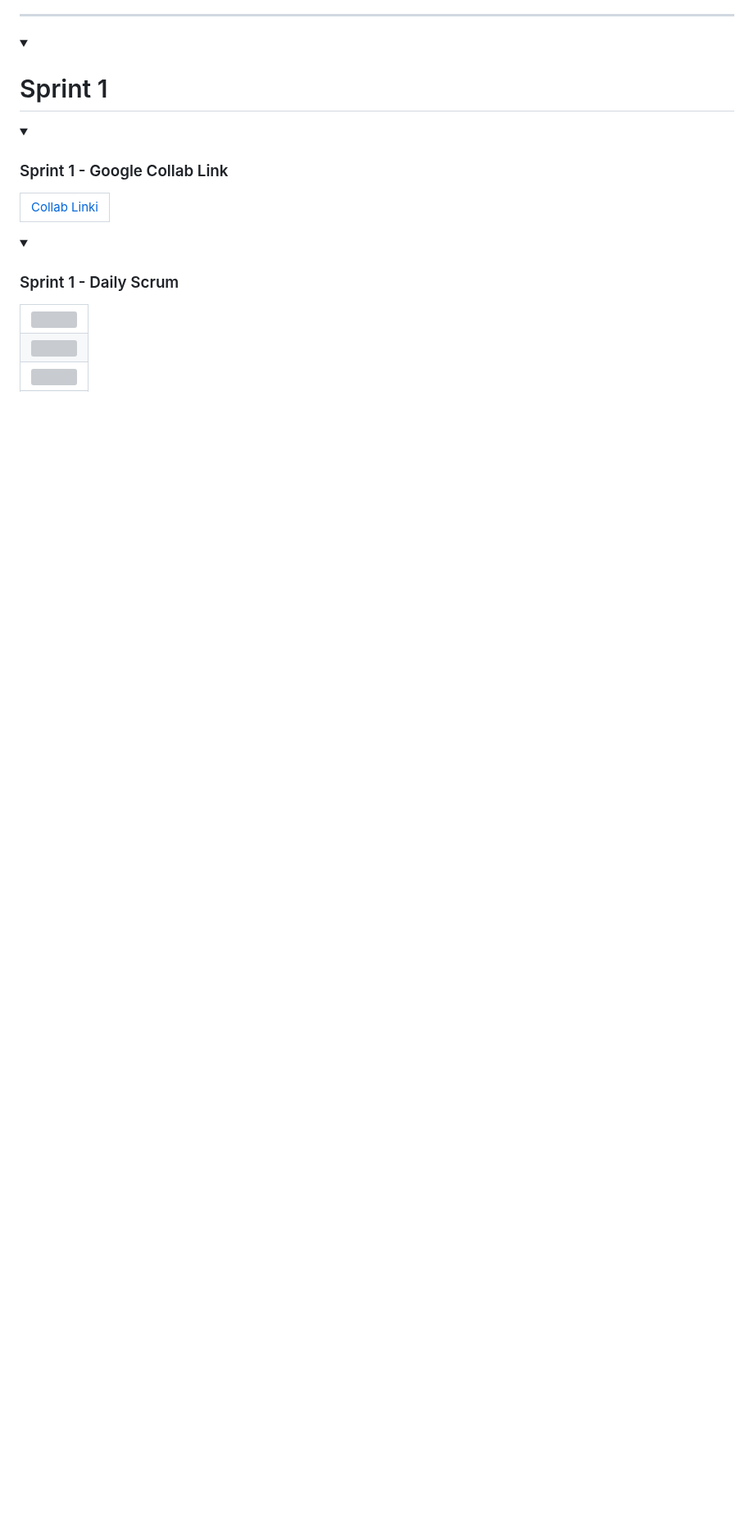
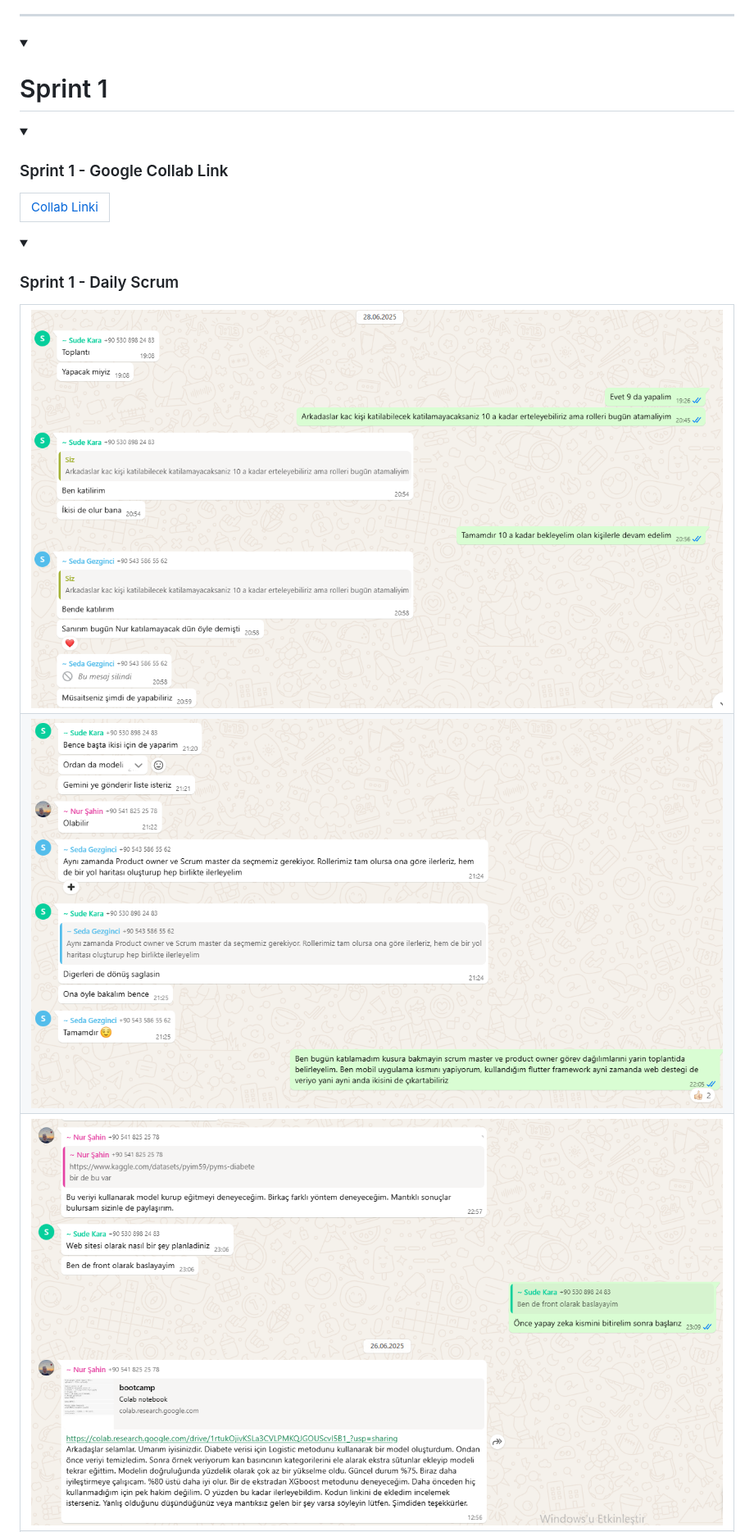
Before and after one commit to musisma/Bootcamp-Grup-151, a Markdown page: README.md, the part around one of its changes. Shown at 82% size. Drawn GitHub-style; folded sections open; blank space fills up the shorter version; grey boxes are pictures that could not be loaded.

```diff
--- a/README.md
+++ b/README.md
@@ -86,12 +86,12 @@
     <summary><h3>Sprint 1 - Daily Scrum</h3></summary>
   <table style="width: 100%;">
     <tr>
-      <td colspan="1" style="width: 25%;"><img src="bootcampFiles/1.png" style="max-width: 100%; height: auto;"></td>
+      <td colspan="1" style="width: 25%;"><img src="1.png" style="max-width: 100%; height: auto;"></td>
     </tr>
     <tr>
-      <td colspan="4"><img src="bootcampFiles/2.png" style="max-width: 100%; height: auto;"></td>
+      <td colspan="4"><img src="2.png" style="max-width: 100%; height: auto;"></td>
     </tr>
     <tr>
-      <td colspan="4"><img src="bootcampFiles/3.png" style="max-width: 100%; height: auto;"></td>
+      <td colspan="4"><img src="3.png" style="max-width: 100%; height: auto;"></td>
     </tr>
     <tr>
```
Also changed, not shown: other parts of README.md (+2 -2 lines).
